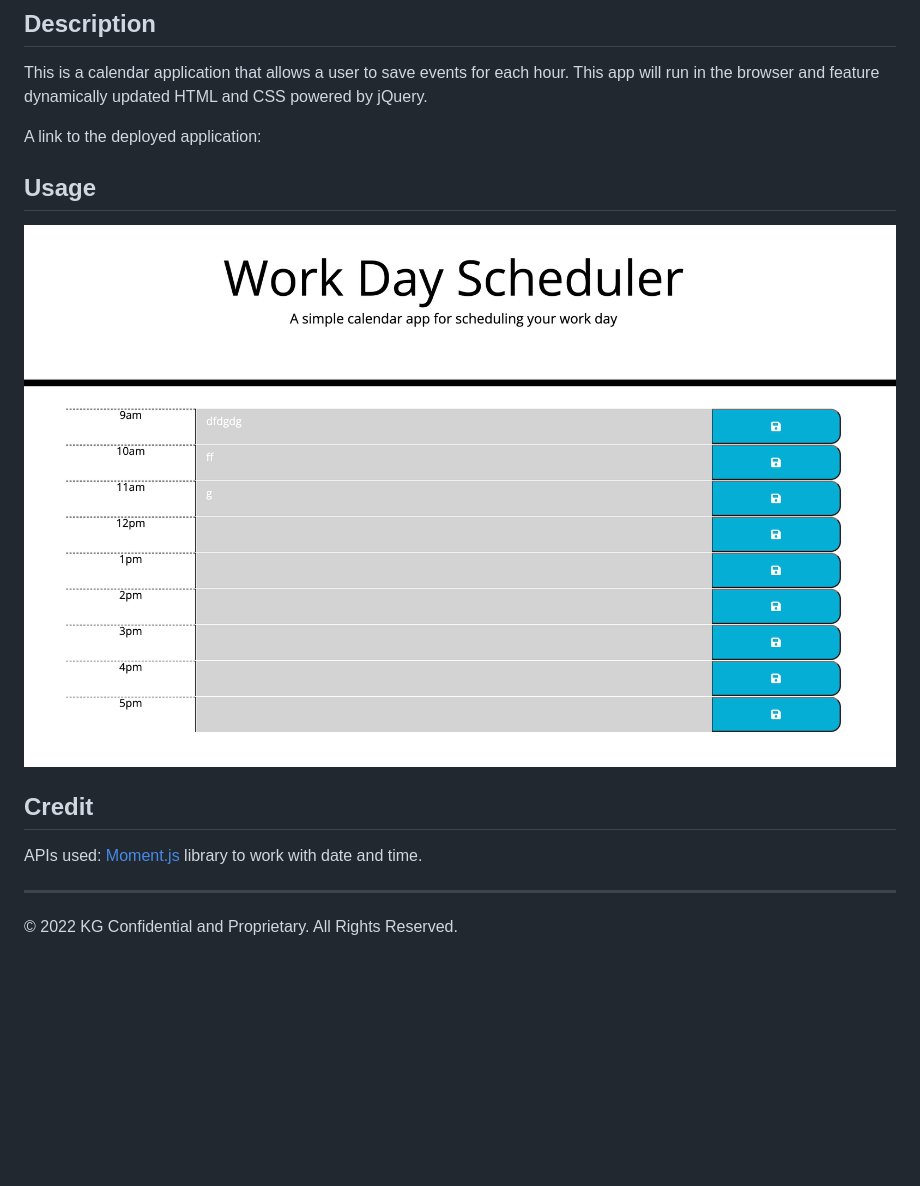
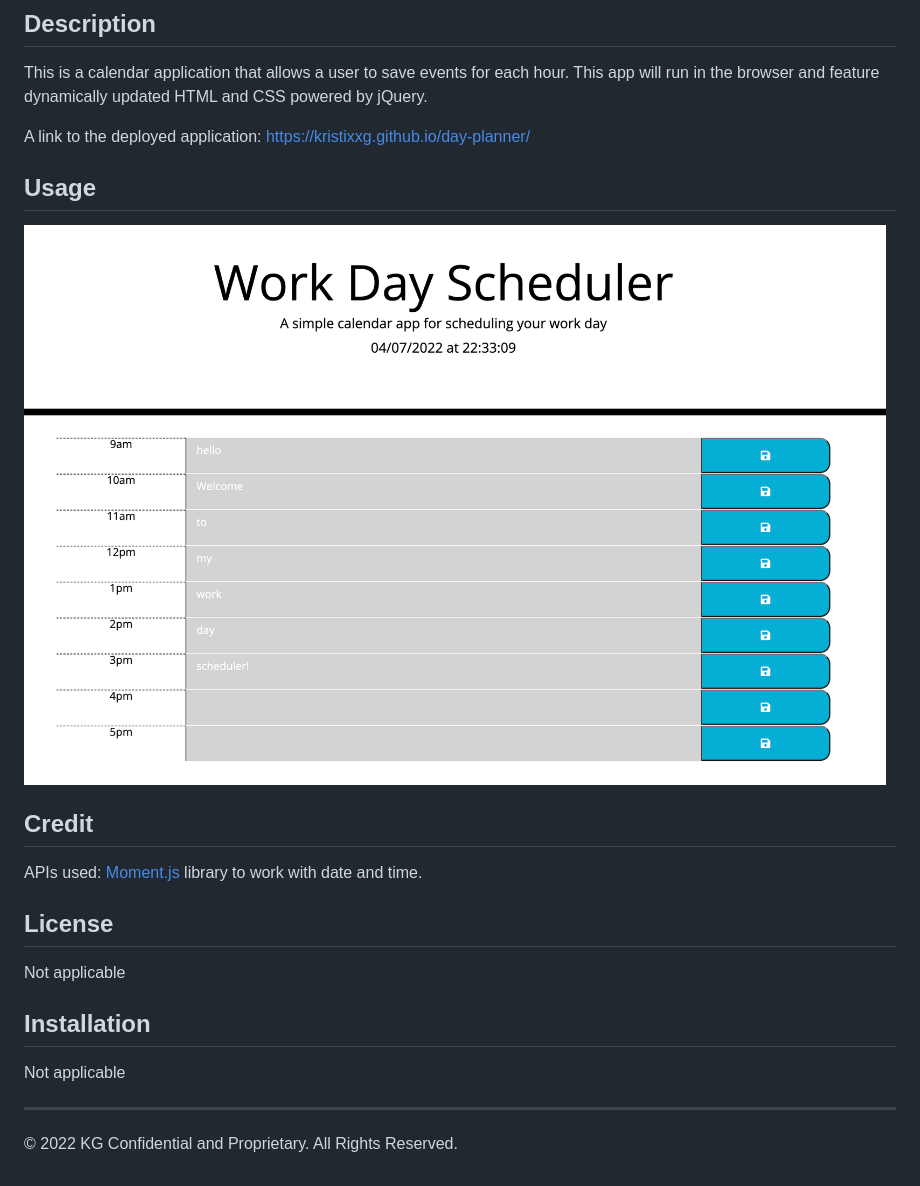
Before and after one commit to Kristixxg/day-planner, a Markdown page: README.md, the part around the change. Drawn GitHub-style; pictures changed too: assets/Screen Shot 2022-04-07 at 10.33.10 PM.png (added); blank space fills up the shorter version.

```diff
--- a/README.md
+++ b/README.md
@@ -4,16 +4,21 @@
 
 This is a calendar application that allows a user to save events for each hour. This app will run in the browser and feature dynamically updated HTML and CSS powered by jQuery.
 
-A link to the deployed application:
+A link to the deployed application: https://kristixxg.github.io/day-planner/
 
 ## Usage
-![Alt text](./assets/Screen%20Shot%202022-04-07%20at%209.05.13%20PM.png)
+![Alt text](./assets/Screen%20Shot%202022-04-07%20at%2010.33.10%20PM.png)
 
 ## Credit
 
 APIs used:
 [Moment.js](https://momentjs.com/) library to work with date and time.
 
+## License
+Not applicable
+
+## Installation
+Not applicable
 
 - - -
 © 2022 KG Confidential and Proprietary. All Rights Reserved.
```
Also changed, not shown: 1 other file.
